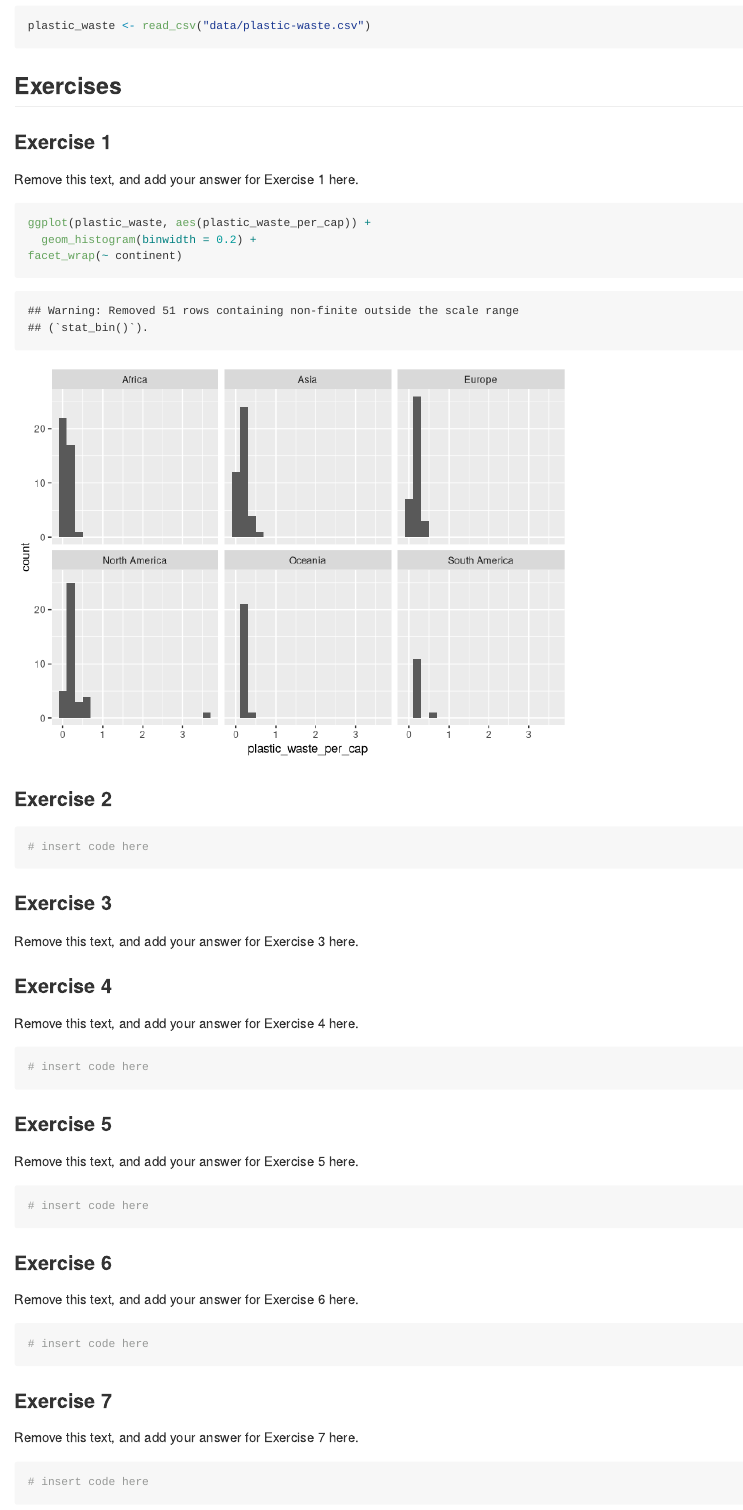
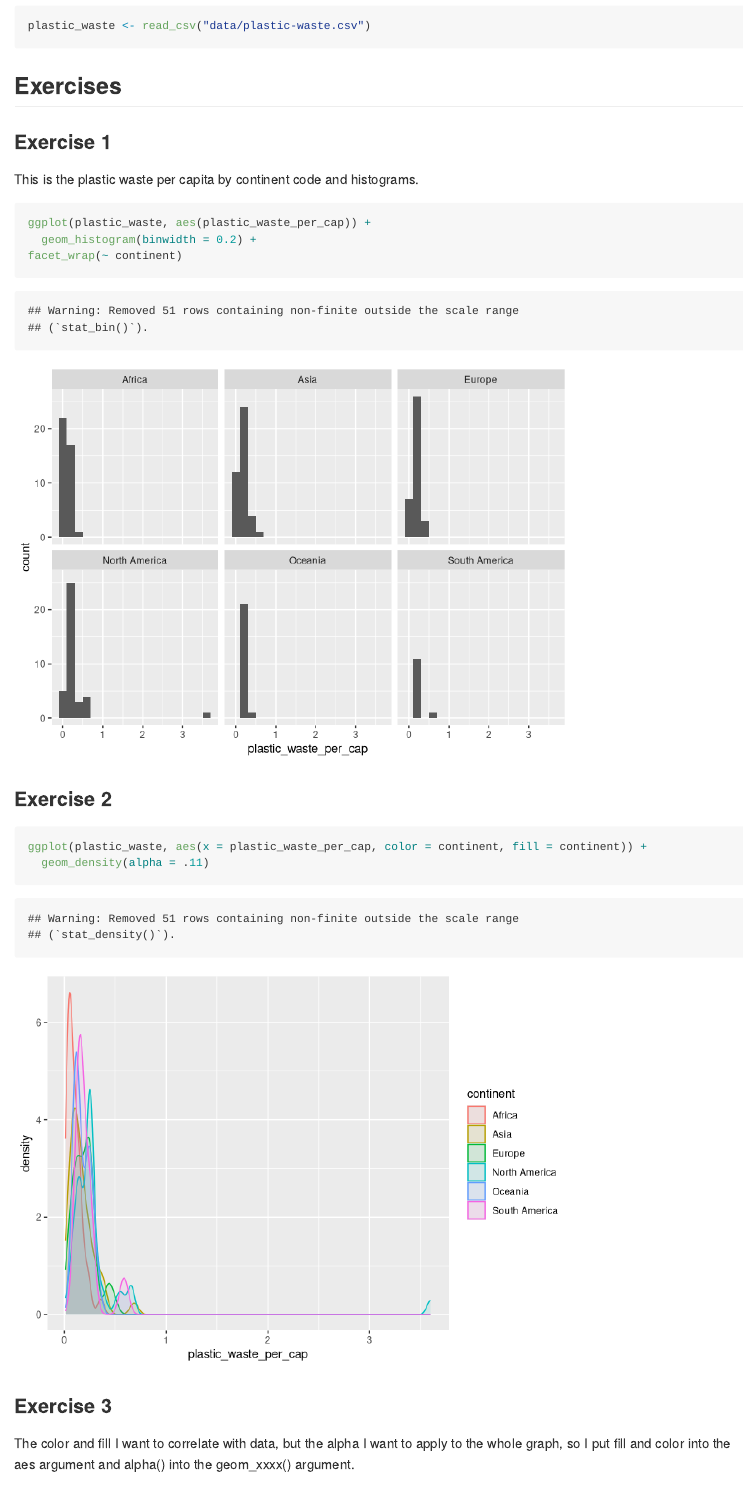
Before and after one commit to EAES-420-Spring23/Week-4-Quigley, an R Markdown document (lab-02-starter.Rmd): the page in a window 1100 px wide, from 280 px down. Rendered offline with R 4.5, knitr and Pandoc, with nearby package versions.

Commit message:
Finished 2 + 3. Yay!

````diff
--- a/lab-02-starter.Rmd
+++ b/lab-02-starter.Rmd
@@ -19,7 +19,7 @@ plastic_waste <- read_csv("data/plastic-waste.csv")
 
 ### Exercise 1
 
-Remove this text, and add your answer for Exercise 1 here.
+This is the plastic waste per capita by continent code and histograms.
 
 ```{r plastic-waste-continent}
 ggplot(plastic_waste, aes(plastic_waste_per_cap)) +
@@ -30,12 +30,13 @@ facet_wrap(~ continent)
 ### Exercise 2
 
 ```{r plastic-waste-density}
-# insert code here
+ggplot(plastic_waste, aes(x = plastic_waste_per_cap, color = continent, fill = continent)) +
+  geom_density(alpha = .11)
 ```
 
 ### Exercise 3
 
-Remove this text, and add your answer for Exercise 3 here.
+The color and fill I want to correlate with data, but the alpha I want to apply to the whole graph, so I put fill and color into the aes argument and alpha() into the geom_xxxx() argument.
 
 ### Exercise 4
 
````
